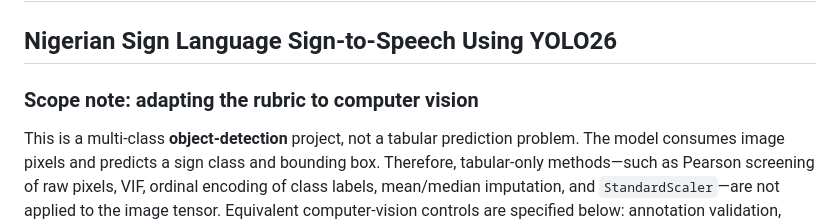
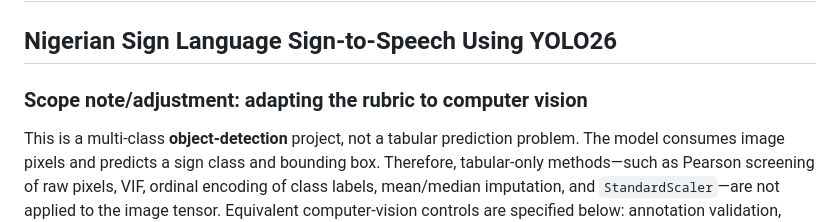
Before and after one commit to Candace352/AI-System-Design-Nigerian-Sign-Language-Sign-to-Speech-Project, a Markdown page: phase1_strategy/Phase1_Strategy_Report.md, the part around the change. Drawn GitHub-style.

Commit message:
Update scope note wording in strategy report

```diff
--- a/phase1_strategy/Phase1_Strategy_Report.md
+++ b/phase1_strategy/Phase1_Strategy_Report.md
@@ -1,7 +1,7 @@
 # Phase 1: Preprocessing and Feature-Engineering Strategy
 ## Nigerian Sign Language Sign-to-Speech Using YOLO26
 
-### Scope note: adapting the rubric to computer vision
+### Scope note/adjustment: adapting the rubric to computer vision
 
 This is a multi-class **object-detection** project, not a tabular prediction problem. The model consumes image pixels and predicts a sign class and bounding box. Therefore, tabular-only methods—such as Pearson screening of raw pixels, VIF, ordinal encoding of class labels, mean/median imputation, and `StandardScaler`—are not applied to the image tensor. Equivalent computer-vision controls are specified below: annotation validation, image-quality checks, class-balance analysis, duplicate detection, and leakage-safe dataset partitioning. Any statistic marked **[audit value]** will be calculated from the downloaded raw data before model training; it must not be guessed.
 
```
